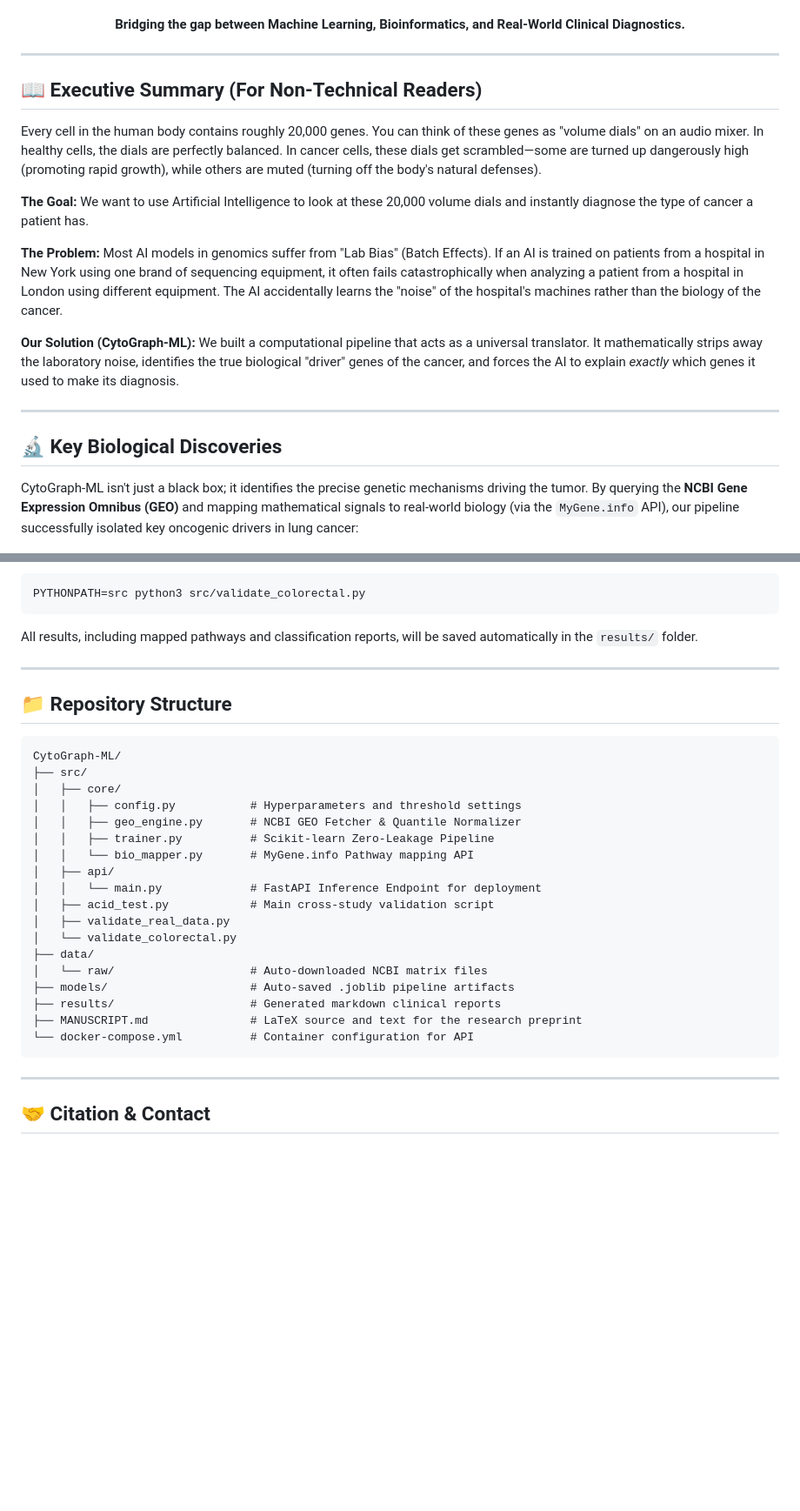
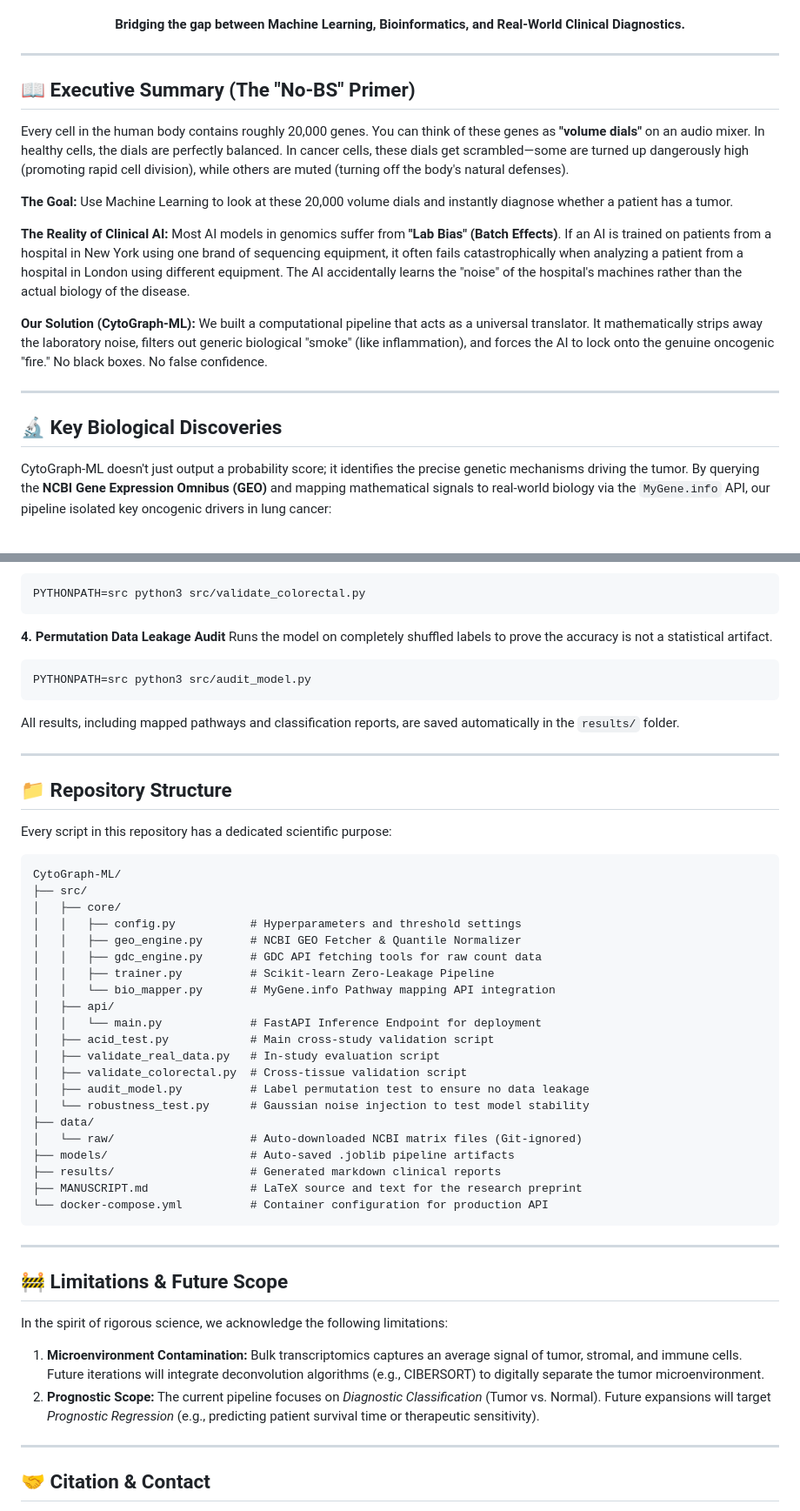
Before and after one commit to fs0cietyx/CytoGraph-ML, a Markdown page: README.md, 2 parts joined by grey strips. Shown at 87% size. Rendered like a GitHub page; blank space fills up the shorter version.

````diff
--- a/README.md
+++ b/README.md
@@ -17,21 +17,21 @@
 
 ---
 
-## 📖 Executive Summary (For Non-Technical Readers)
+## 📖 Executive Summary (The "No-BS" Primer)
 
-Every cell in the human body contains roughly 20,000 genes. You can think of these genes as "volume dials" on an audio mixer. In healthy cells, the dials are perfectly balanced. In cancer cells, these dials get scrambled—some are turned up dangerously high (promoting rapid growth), while others are muted (turning off the body's natural defenses).
+Every cell in the human body contains roughly 20,000 genes. You can think of these genes as **"volume dials"** on an audio mixer. In healthy cells, the dials are perfectly balanced. In cancer cells, these dials get scrambled—some are turned up dangerously high (promoting rapid cell division), while others are muted (turning off the body's natural defenses).
 
-**The Goal:** We want to use Artificial Intelligence to look at these 20,000 volume dials and instantly diagnose the type of cancer a patient has.
+**The Goal:** Use Machine Learning to look at these 20,000 volume dials and instantly diagnose whether a patient has a tumor.
 
-**The Problem:** Most AI models in genomics suffer from "Lab Bias" (Batch Effects). If an AI is trained on patients from a hospital in New York using one brand of sequencing equipment, it often fails catastrophically when analyzing a patient from a hospital in London using different equipment. The AI accidentally learns the "noise" of the hospital's machines rather than the biology of the cancer.
+**The Reality of Clinical AI:** Most AI models in genomics suffer from **"Lab Bias" (Batch Effects)**. If an AI is trained on patients from a hospital in New York using one brand of sequencing equipment, it often fails catastrophically when analyzing a patient from a hospital in London using different equipment. The AI accidentally learns the "noise" of the hospital's machines rather than the actual biology of the disease.
 
-**Our Solution (CytoGraph-ML):** We built a computational pipeline that acts as a universal translator. It mathematically strips away the laboratory noise, identifies the true biological "driver" genes of the cancer, and forces the AI to explain *exactly* which genes it used to make its diagnosis.
+**Our Solution (CytoGraph-ML):** We built a computational pipeline that acts as a universal translator. It mathematically strips away the laboratory noise, filters out generic biological "smoke" (like inflammation), and forces the AI to lock onto the genuine oncogenic "fire." No black boxes. No false confidence.
 
 ---
 
 ## 🔬 Key Biological Discoveries
 
-CytoGraph-ML isn't just a black box; it identifies the precise genetic mechanisms driving the tumor. By querying the **NCBI Gene Expression Omnibus (GEO)** and mapping mathematical signals to real-world biology (via the `MyGene.info` API), our pipeline successfully isolated key oncogenic drivers in lung cancer:
+CytoGraph-ML doesn't just output a probability score; it identifies the precise genetic mechanisms driving the tumor. By querying the **NCBI Gene Expression Omnibus (GEO)** and mapping mathematical signals to real-world biology via the `MyGene.info` API, our pipeline isolated key oncogenic drivers in lung cancer:
 
 <p align="center">
   <img src="./feature_importance.png" alt="Feature Importance Plot" width="700"/>
@@ -140,11 +153,19 @@ Validates that the architecture functions across different cancer origins (GSE21
 PYTHONPATH=src python3 src/validate_colorectal.py
 ```
 
-All results, including mapped pathways and classification reports, will be saved automatically in the `results/` folder.
+**4. Permutation Data Leakage Audit**
+Runs the model on completely shuffled labels to prove the accuracy is not a statistical artifact.
+```bash
+PYTHONPATH=src python3 src/audit_model.py
+```
+
+All results, including mapped pathways and classification reports, are saved automatically in the `results/` folder.
 
 ---
 
 ## 📁 Repository Structure
+
+Every script in this repository has a dedicated scientific purpose:
 
 ```text
 CytoGraph-ML/
@@ -152,20 +173,31 @@ CytoGraph-ML/
 │   ├── core/
 │   │   ├── config.py           # Hyperparameters and threshold settings
 │   │   ├── geo_engine.py       # NCBI GEO Fetcher & Quantile Normalizer
+│   │   ├── gdc_engine.py       # GDC API fetching tools for raw count data
 │   │   ├── trainer.py          # Scikit-learn Zero-Leakage Pipeline
-│   │   └── bio_mapper.py       # MyGene.info Pathway mapping API
+│   │   └── bio_mapper.py       # MyGene.info Pathway mapping API integration
 │   ├── api/
 │   │   └── main.py             # FastAPI Inference Endpoint for deployment
 │   ├── acid_test.py            # Main cross-study validation script
-│   ├── validate_real_data.py
-│   └── validate_colorectal.py
+│   ├── validate_real_data.py   # In-study evaluation script
+│   ├── validate_colorectal.py  # Cross-tissue validation script
+│   ├── audit_model.py          # Label permutation test to ensure no data leakage
+│   └── robustness_test.py      # Gaussian noise injection to test model stability
 ├── data/
-│   └── raw/                    # Auto-downloaded NCBI matrix files
+│   └── raw/                    # Auto-downloaded NCBI matrix files (Git-ignored)
 ├── models/                     # Auto-saved .joblib pipeline artifacts
 ├── results/                    # Generated markdown clinical reports
 ├── MANUSCRIPT.md               # LaTeX source and text for the research preprint
-└── docker-compose.yml          # Container configuration for API
+└── docker-compose.yml          # Container configuration for production API
 ```
+
+---
+
+## 🚧 Limitations & Future Scope
+
+In the spirit of rigorous science, we acknowledge the following limitations:
+1. **Microenvironment Contamination:** Bulk transcriptomics captures an average signal of tumor, stromal, and immune cells. Future iterations will integrate deconvolution algorithms (e.g., CIBERSORT) to digitally separate the tumor microenvironment.
+2. **Prognostic Scope:** The current pipeline focuses on *Diagnostic Classification* (Tumor vs. Normal). Future expansions will target *Prognostic Regression* (e.g., predicting patient survival time or therapeutic sensitivity).
 
 ---
 
````
Also changed, not shown: other parts of README.md (+26 -13 lines).
